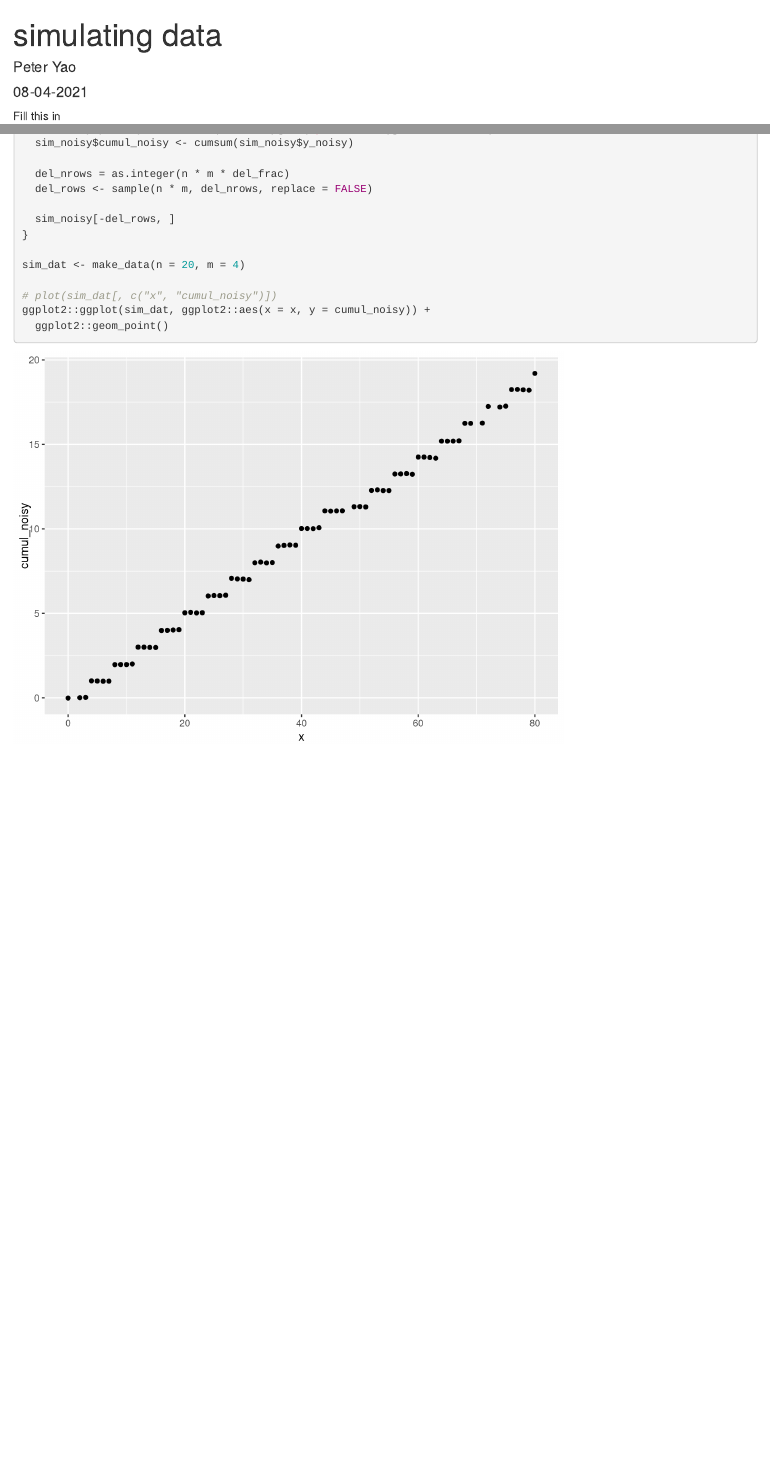
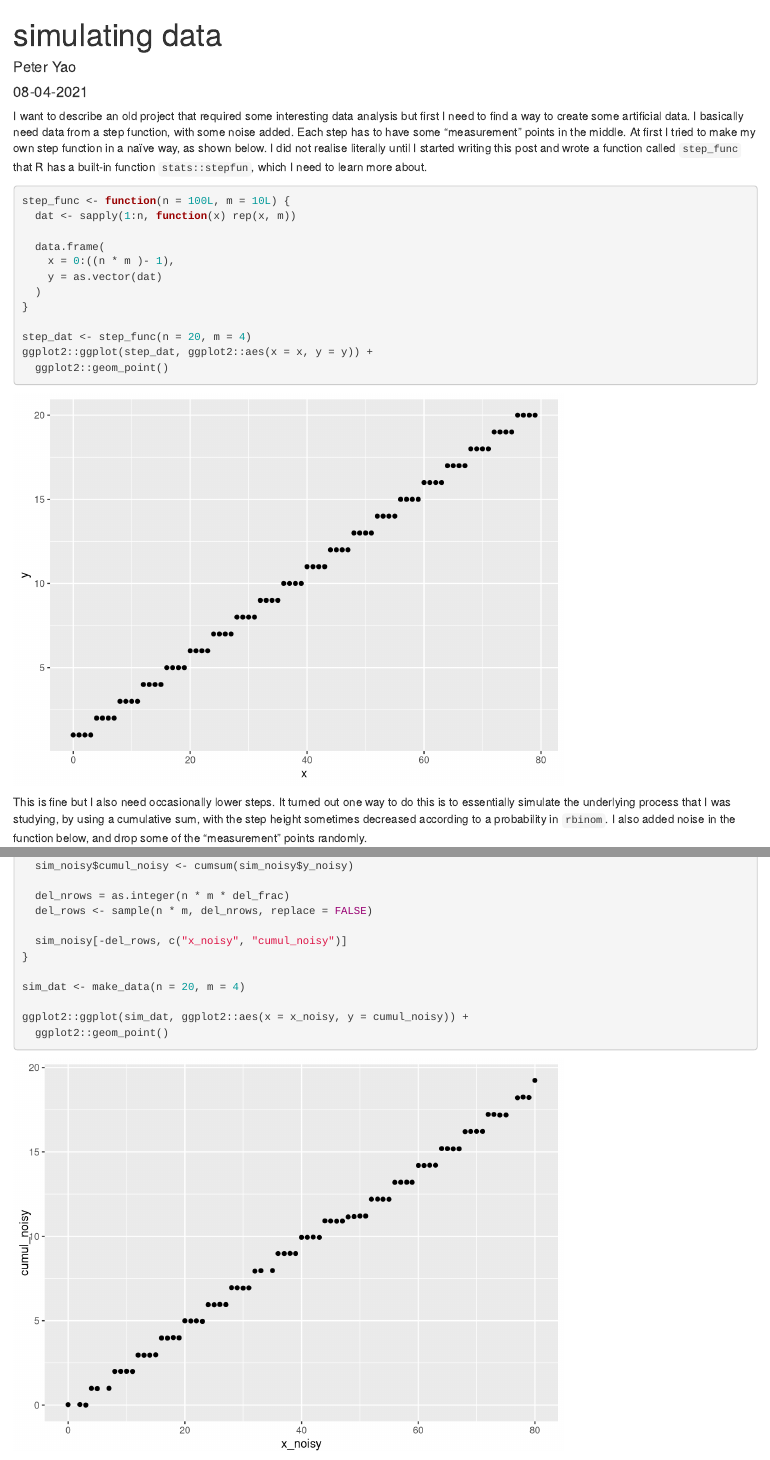
Before and after one commit to peterjyao/vitae, an R Markdown document (_posts/2021-08-04-simulating-data/simulating-data.Rmd): the page in a window 1100 px wide, from its top, and a second part further down, joined at a grey line. Rendered offline with R 4.5, knitr and Pandoc, with nearby package versions; drawn as R Markdown's standard HTML page in place of the format the file asks for.

Commit message:
fill in simulating data blog post

````diff
--- a/_posts/2021-08-04-simulating-data/simulating-data.Rmd
+++ b/_posts/2021-08-04-simulating-data/simulating-data.Rmd
@@ -11,6 +11,4 @@ categories:
   - work-in-progress
 ---
 
-Fill this in
-
 ```{r setup, include=FALSE}
@@ -18,11 +16,36 @@ knitr::opts_chunk$set(echo = FALSE)
 ```
 
-```{r imports}
+I want to describe an old project that required some interesting data analysis but first I need to find a way to create some artificial data.
+I basically need data from a step function, with some noise added.
+Each step has to have some "measurement" points in the middle.
+At first I tried to make my own step function in a naïve way, as shown below.
+I did not realise literally until I started writing this post and wrote a function called `step_func` that R has a built-in function `stats::stepfun`, which I need to learn more about.
+
+```{r imports, echo=FALSE}
 library("ggplot2")
 ```
 
 
-```{r sim, echo=TRUE}
+```{r step}
+step_func <- function(n = 100L, m = 10L) {
+  dat <- sapply(1:n, function(x) rep(x, m))
+
+  data.frame(
+    x = 0:((n * m )- 1),
+    y = as.vector(dat)
+  )
+}
+
+step_dat <- step_func(n = 20, m = 4)
+ggplot2::ggplot(step_dat, ggplot2::aes(x = x, y = y)) +
+  ggplot2::geom_point()
+```
+
+This is fine but I also need occasionally lower steps.
+It turned out one way to do this is to essentially simulate the underlying process that I was studying, by using a cumulative sum, with the step height sometimes decreased according to a probability in `rbinom`.
+I also added noise in the function below, and drop some of the "measurement" points randomly.
+
+```{r sim}
 set.seed(100)
 
 make_data <- function(n = 100L,
@@ -50,12 +76,11 @@ make_data <- function(n = 100L,
   del_nrows = as.integer(n * m * del_frac)
   del_rows <- sample(n * m, del_nrows, replace = FALSE)
 
-  sim_noisy[-del_rows, ]
+  sim_noisy[-del_rows, c("x_noisy", "cumul_noisy")]
 }
 
 sim_dat <- make_data(n = 20, m = 4)
 
-# plot(sim_dat[, c("x", "cumul_noisy")])
-ggplot2::ggplot(sim_dat, ggplot2::aes(x = x, y = cumul_noisy)) +
+ggplot2::ggplot(sim_dat, ggplot2::aes(x = x_noisy, y = cumul_noisy)) +
   ggplot2::geom_point()
 ```
````
Also changed, not shown: _posts/2021-08-04-simulating-data/simulating-data.html, docs/posts/posts.json, _posts/2021-08-04-simulating-data/simulating-data.Rmd (11 more changed lines), 6 other files.
